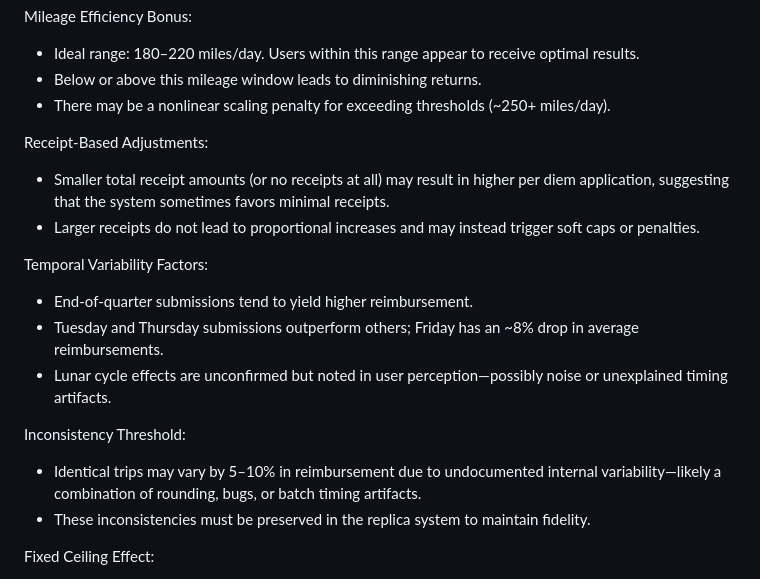
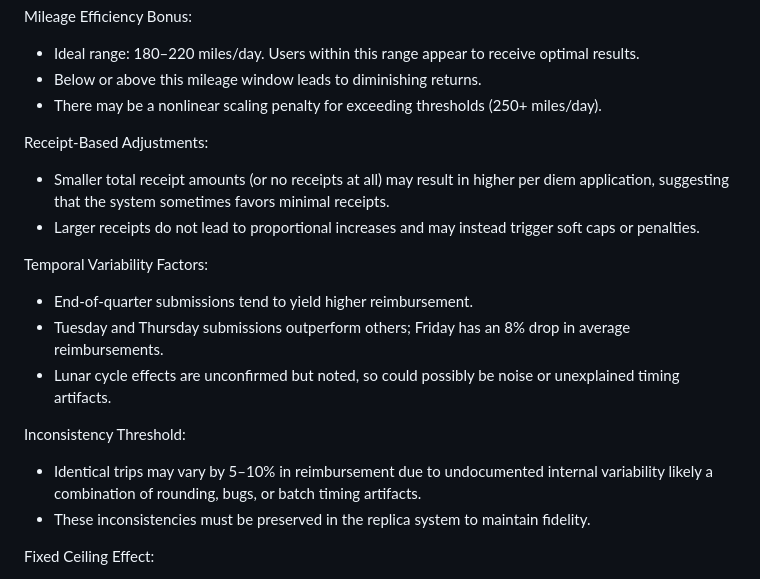
Before and after one commit to srazam/MachineLearningTeamProject, a Markdown page: TechnicalReport.md, the part around one of its changes. GitHub-like rendering.

```diff
--- a/TechnicalReport.md
+++ b/TechnicalReport.md
@@ -30,7 +30,7 @@ Trip Duration Bands:
 Mileage Efficiency Bonus:
 - Ideal range: 180–220 miles/day. Users within this range appear to receive optimal results.
 - Below or above this mileage window leads to diminishing returns.
-- There may be a nonlinear scaling penalty for exceeding thresholds (~250+ miles/day).
+- There may be a nonlinear scaling penalty for exceeding thresholds (250+ miles/day).
 
 Receipt-Based Adjustments:
 - Smaller total receipt amounts (or no receipts at all) may result in higher per diem application, suggesting that the system sometimes favors minimal receipts.
@@ -38,11 +38,11 @@ Receipt-Based Adjustments:
 
 Temporal Variability Factors:
 - End-of-quarter submissions tend to yield higher reimbursement.
-- Tuesday and Thursday submissions outperform others; Friday has an ~8% drop in average reimbursements.
-- Lunar cycle effects are unconfirmed but noted in user perception—possibly noise or unexplained timing artifacts.
+- Tuesday and Thursday submissions outperform others; Friday has an 8% drop in average reimbursements.
+- Lunar cycle effects are unconfirmed but noted, so could possibly be noise or unexplained timing artifacts.
 
 Inconsistency Threshold:
-- Identical trips may vary by 5–10% in reimbursement due to undocumented internal variability—likely a combination of rounding, bugs, or batch timing artifacts.
+- Identical trips may vary by 5–10% in reimbursement due to undocumented internal variability likely a combination of rounding, bugs, or batch timing artifacts.
 - These inconsistencies must be preserved in the replica system to maintain fidelity.
 
 Fixed Ceiling Effect:
```
Also changed, not shown: other parts of TechnicalReport.md (+2 -2 lines).
